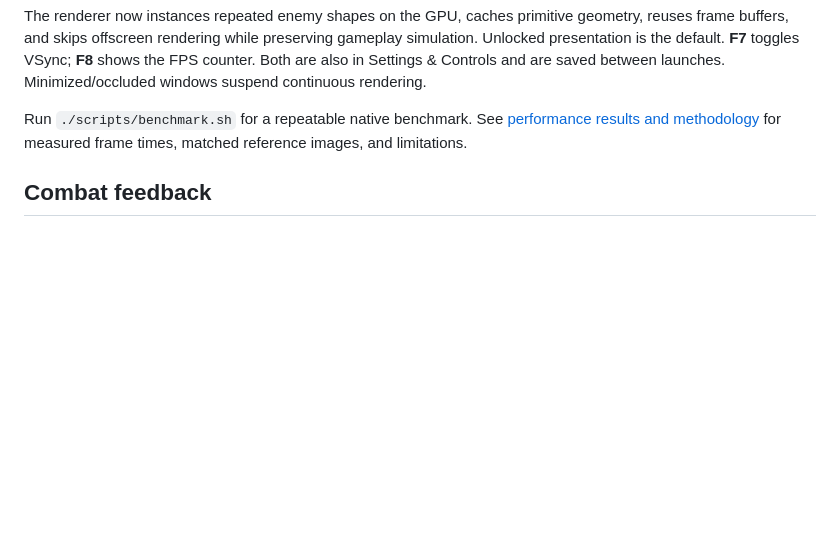
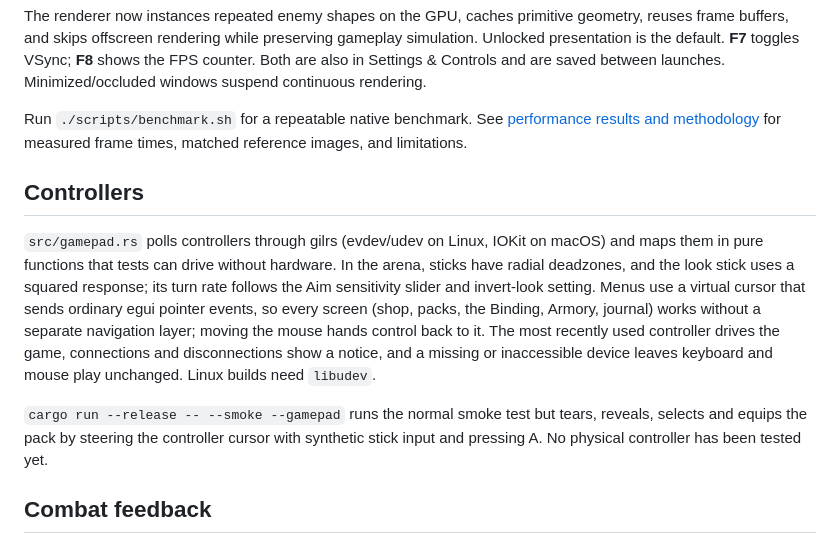
Before and after one commit to nearbycoder/gravewake, a Markdown page: DEVELOPMENT.md, the part around the change. Rendered like a GitHub page; blank space fills up the shorter version.

```diff
--- a/DEVELOPMENT.md
+++ b/DEVELOPMENT.md
@@ -190,6 +190,12 @@ The renderer now instances repeated enemy shapes on the GPU, caches primitive ge
 
 Run `./scripts/benchmark.sh` for a repeatable native benchmark. See [performance results and methodology](PERFORMANCE.md) for measured frame times, matched reference images, and limitations.
 
+## Controllers
+
+`src/gamepad.rs` polls controllers through gilrs (evdev/udev on Linux, IOKit on macOS) and maps them in pure functions that tests can drive without hardware. In the arena, sticks have radial deadzones, and the look stick uses a squared response; its turn rate follows the Aim sensitivity slider and invert-look setting. Menus use a virtual cursor that sends ordinary egui pointer events, so every screen (shop, packs, the Binding, Armory, journal) works without a separate navigation layer; moving the mouse hands control back to it. The most recently used controller drives the game, connections and disconnections show a notice, and a missing or inaccessible device leaves keyboard and mouse play unchanged. Linux builds need `libudev`.
+
+`cargo run --release -- --smoke --gamepad` runs the normal smoke test but tears, reveals, selects and equips the pack by steering the controller cursor with synthetic stick input and pressing A. No physical controller has been tested yet.
+
 ## Combat feedback
 
 Your own weapon hits flash a marker around the reticle: ivory for a body hit, gold for a headshot, and a larger red mark with a short tick for a kill. Pellets and splash that land together show the strongest result and tick once. Automatic powers do not trigger markers. When you take damage, a red arc around the reticle points toward each source (the striking enemy, a blast's caster, or the direction a projectile came from) and fades over 1.2 seconds; up to four arcs show at once. **Reduce flashes** in Settings & Controls softens the full-screen hurt vignette and muzzle lighting to 35%.
```
Also changed, not shown: README.md (+16 -1 lines), docs/media/improvements/gamepad-cursor-pack.jpg (added), docs/media/improvements/journal-preferences-960x600.jpg, docs/media/improvements/journal-preferences.jpg, 5 other files.
